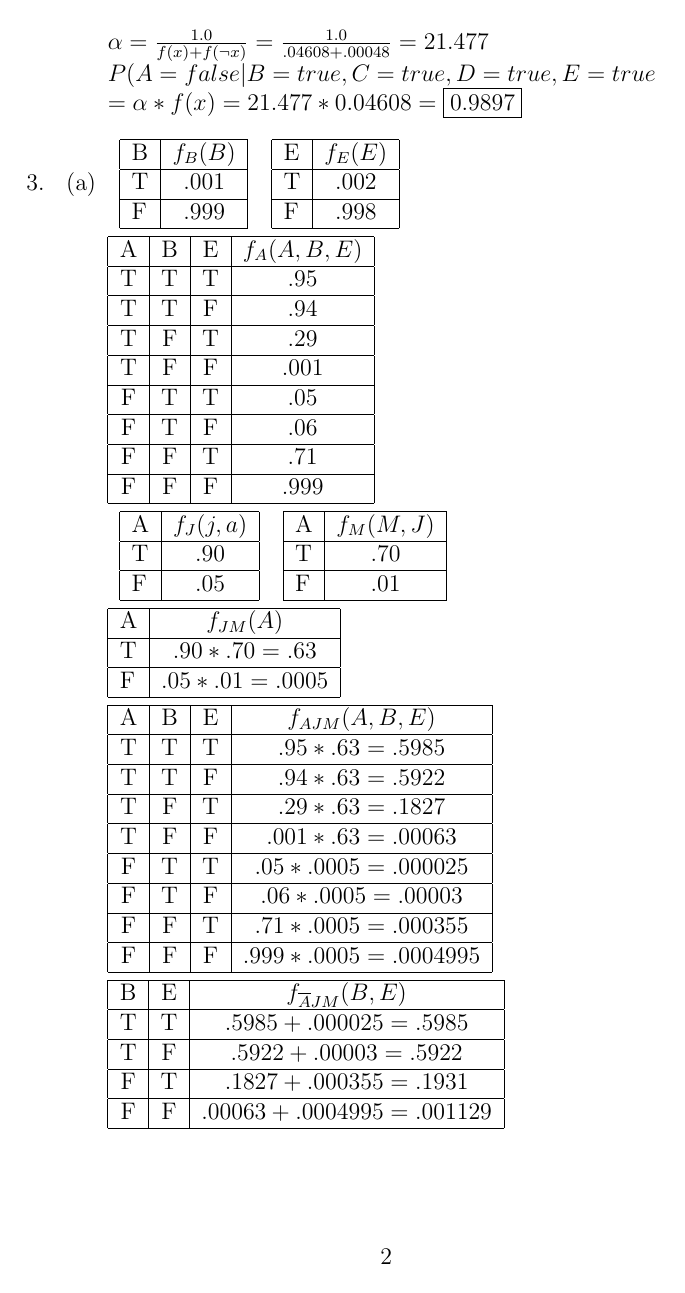
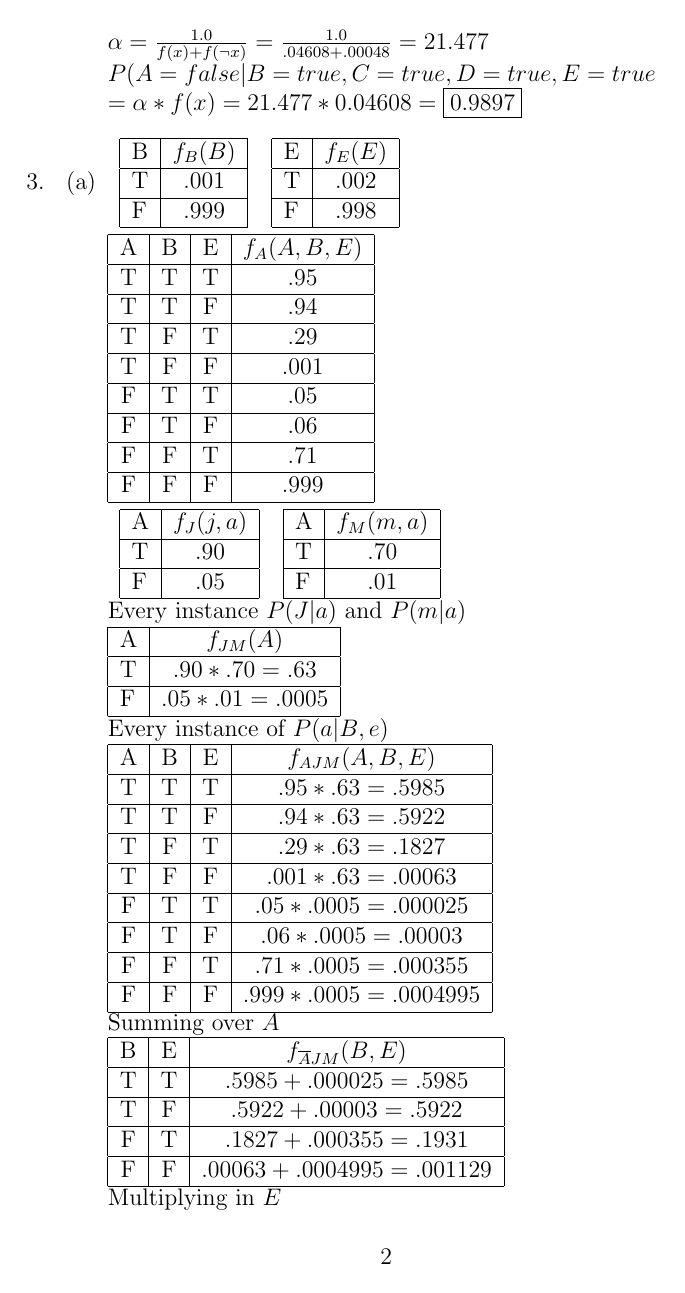
Before and after one commit to zpsaras/Sokoban-PDDL, a LaTeX problem sheet (AI Assignment 3 Writeup.tex): page 3 of 4. Compiled offline with pdfLaTeX.

Commit message:
described 3a

```diff
--- a/AI Assignment 3 Writeup.tex
+++ b/AI Assignment 3 Writeup.tex
@@ -128,21 +128,21 @@
 &
 \begin{tabular}{| l | c |}
   \hline
-  A & $f_M(M,J)$ \\ \hline
+  A & $f_M(m,a)$ \\ \hline
   T & $.70$ \\ \hline
   F & $.01$ \\
   \hline
 \end{tabular}
-\end{tabular}
-
+\end{tabular}\\
+Every instance $P(J|a)$ and $P(m|a)$\\
 \begin{tabular}{| l | c |}
   \hline
   A & $f_{JM}(A)$ \\ \hline
   T & $.90 * .70 = .63$ \\ \hline
   F & $.05 * .01 = .0005$ \\
   \hline
-\end{tabular}
-
+\end{tabular}\\
+Every instance of $P(a | B, e)$\\
 \begin{tabular}{| c | c | c | c |}
   \hline
   A & B & E & $f_{AJM}(A, B, E)$ \\ \hline
@@ -154,8 +154,8 @@
   F & T & F & $.06 * .0005 = .00003$ \\ \hline
   F & F & T & $.71 * .0005 = .000355$ \\ \hline
   F & F & F & $.999 * .0005 = .0004995$ \\ \hline
-\end{tabular}
-
+\end{tabular}\\
+Summing over $A$\\
 \begin{tabular}{| c | c | c |}
 \hline
 B & E & $f_{\overline{A}JM}(B, E)$ \\ \hline
@@ -163,8 +163,8 @@ T & T & $.5985 + .000025 = .5985$ \\ \hline
 T & F & $.5922 + .00003 = .5922$ \\ \hline
 F & T & $.1827 + .000355 = .1931$ \\ \hline
 F & F & $.00063 + .0004995 = .001129$ \\ \hline
-\end{tabular}
-
+\end{tabular}\\
+Multiplying in $E$\\
 \begin{tabular}{| c | c | c |}
 \hline
 B & E & $f_{E\overline{A}JM}(B, E)$ \\ \hline
```
Also changed, not shown: AI Assignment 3 Writeup.tex (8 more changed lines).
